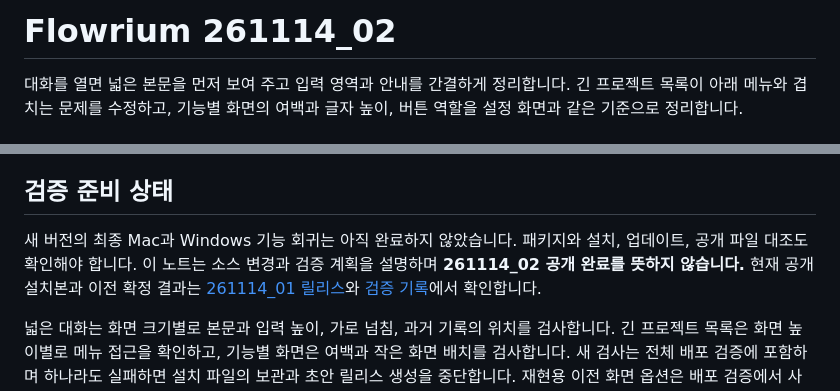
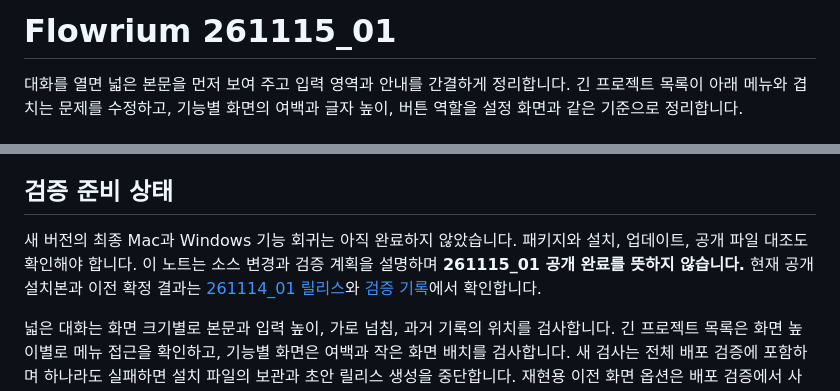
Before and after one commit to hyeondk/flowrium, a Markdown page: docs/release-notes.md, 2 parts joined by grey strips. Drawn GitHub-style.

Commit message:
261115_01 넓은 대화의 이어가기와 업데이트 유지 및 최종 회귀 정리

```diff
--- a/docs/release-notes.md
+++ b/docs/release-notes.md
@@ -1,4 +1,4 @@
-# Flowrium 261114_02
+# Flowrium 261115_01
 
 대화를 열면 넓은 본문을 먼저 보여 주고 입력 영역과 안내를 간결하게 정리합니다. 긴 프로젝트 목록이 아래 메뉴와 겹치는 문제를 수정하고, 기능별 화면의 여백과 글자 높이, 버튼 역할을 설정 화면과 같은 기준으로 정리합니다.
 
@@ -15,7 +15,7 @@
 
 ## 검증 준비 상태
 
-새 버전의 최종 Mac과 Windows 기능 회귀는 아직 완료하지 않았습니다. 패키지와 설치, 업데이트, 공개 파일 대조도 확인해야 합니다. 이 노트는 소스 변경과 검증 계획을 설명하며 **261114_02 공개 완료를 뜻하지 않습니다.** 현재 공개 설치본과 이전 확정 결과는 [261114_01 릴리스](https://github.com/hyeondk/flowrium/releases/tag/261114_01)와 [검증 기록](https://github.com/hyeondk/flowrium/blob/main/docs/VALIDATION-261114_01.md)에서 확인합니다.
+새 버전의 최종 Mac과 Windows 기능 회귀는 아직 완료하지 않았습니다. 패키지와 설치, 업데이트, 공개 파일 대조도 확인해야 합니다. 이 노트는 소스 변경과 검증 계획을 설명하며 **261115_01 공개 완료를 뜻하지 않습니다.** 현재 공개 설치본과 이전 확정 결과는 [261114_01 릴리스](https://github.com/hyeondk/flowrium/releases/tag/261114_01)와 [검증 기록](https://github.com/hyeondk/flowrium/blob/main/docs/VALIDATION-261114_01.md)에서 확인합니다.
 
 넓은 대화는 화면 크기별로 본문과 입력 높이, 가로 넘침, 과거 기록의 위치를 검사합니다. 긴 프로젝트 목록은 화면 높이별로 메뉴 접근을 확인하고, 기능별 화면은 여백과 작은 화면 배치를 검사합니다. 새 검사는 전체 배포 검증에 포함하며 하나라도 실패하면 설치 파일의 보관과 초안 릴리스 생성을 중단합니다. 재현용 이전 화면 옵션은 배포 검증에서 사용하지 않습니다.
 
```
Also changed, not shown: README.md (+3 -1 lines), docs/chat.png (added), docs/workspace.png, 11 other files.
